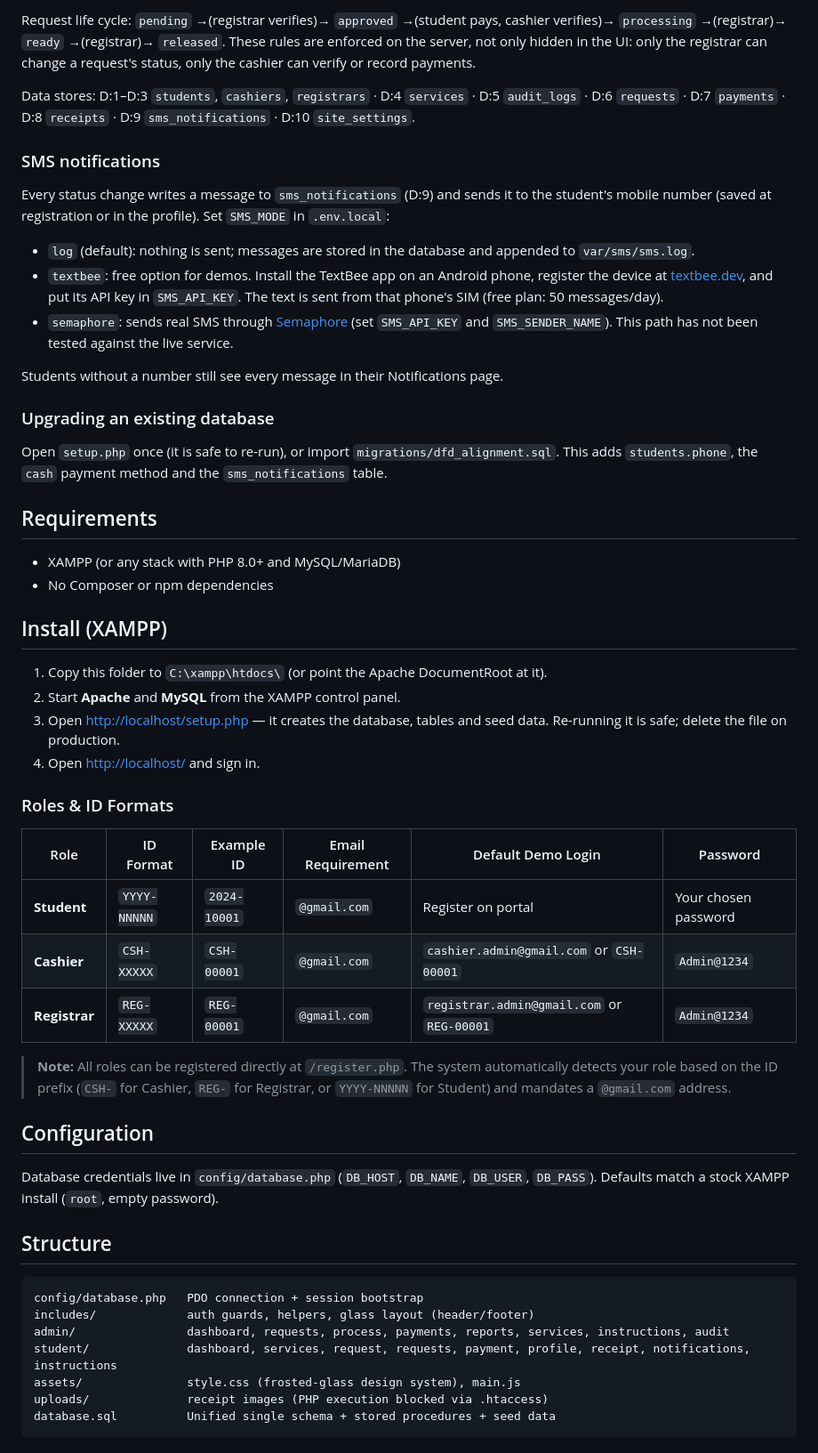
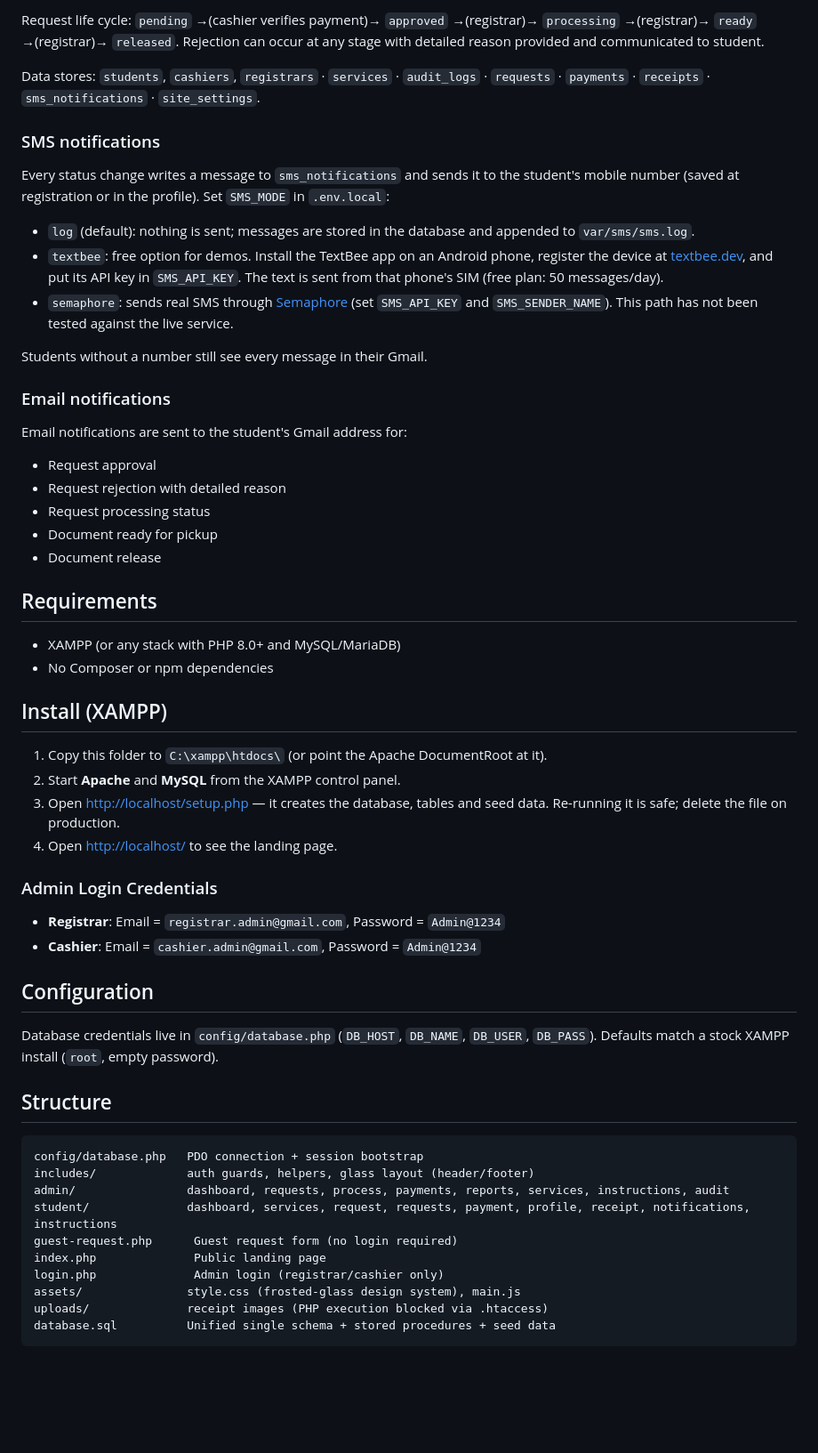
Before and after one commit to earl94539-dot/studentreq, a Markdown page: README.md, the part around one of its changes. Shown at 89% size. GitHub-like rendering; blank space fills up the shorter version.

```diff
--- a/README.md
+++ b/README.md
@@ -39,23 +74,28 @@ and track their status — with a frosted-glass (glassmorphism) UI on every page
 
-Request life cycle: `pending` →(registrar verifies)→ `approved` →(student pays, cashier verifies)→ `processing` →(registrar)→ `ready` →(registrar)→ `released`.
-These rules are enforced on the server, not only hidden in the UI: only the registrar can change a request's status, only the cashier can verify or record payments.
+Request life cycle: `pending` →(cashier verifies payment)→ `approved` →(registrar)→ `processing` →(registrar)→ `ready` →(registrar)→ `released`.
+Rejection can occur at any stage with detailed reason provided and communicated to student.
 
-Data stores: D:1–D:3 `students`, `cashiers`, `registrars` · D:4 `services` · D:5 `audit_logs` · D:6 `requests` · D:7 `payments` · D:8 `receipts` · D:9 `sms_notifications` · D:10 `site_settings`.
+Data stores: `students`, `cashiers`, `registrars` · `services` · `audit_logs` · `requests` · `payments` · `receipts` · `sms_notifications` · `site_settings`.
 
 ### SMS notifications
 
-Every status change writes a message to `sms_notifications` (D:9) and sends it to the student's mobile number (saved at registration or in the profile).
+Every status change writes a message to `sms_notifications` and sends it to the student's mobile number (saved at registration or in the profile).
 Set `SMS_MODE` in `.env.local`:
 
 - `log` (default): nothing is sent; messages are stored in the database and appended to `var/sms/sms.log`.
 - `textbee`: free option for demos. Install the TextBee app on an Android phone, register the device at [textbee.dev](https://textbee.dev), and put its API key in `SMS_API_KEY`. The text is sent from that phone's SIM (free plan: 50 messages/day).
 - `semaphore`: sends real SMS through [Semaphore](https://semaphore.co) (set `SMS_API_KEY` and `SMS_SENDER_NAME`). This path has not been tested against the live service.
 
-Students without a number still see every message in their Notifications page.
+Students without a number still see every message in their Gmail.
 
-### Upgrading an existing database
+### Email notifications
 
-Open `setup.php` once (it is safe to re-run), or import `migrations/dfd_alignment.sql`. This adds `students.phone`, the `cash` payment method and the `sms_notifications` table.
+Email notifications are sent to the student's Gmail address for:
+- Request approval
+- Request rejection with detailed reason
+- Request processing status
+- Document ready for pickup
+- Document release
 
 ## Requirements
 
@@ -68,17 +108,12 @@ Open `setup.php` once (it is safe to re-run), or import `migrations/dfd_alignmen
 2. Start **Apache** and **MySQL** from the XAMPP control panel.
 3. Open <http://localhost/setup.php> — it creates the database, tables and seed data.
    Re-running it is safe; delete the file on production.
-4. Open <http://localhost/> and sign in.
+4. Open <http://localhost/> to see the landing page.
 
-### Roles & ID Formats
+### Admin Login Credentials
 
-| Role | ID Format | Example ID | Email Requirement | Default Demo Login | Password |
-|---|---|---|---|---|---|
-| **Student** | `YYYY-NNNNN` | `2024-10001` | `@gmail.com` | Register on portal | Your chosen password |
-| **Cashier** | `CSH-XXXXX` | `CSH-00001` | `@gmail.com` | `cashier.admin@gmail.com` or `CSH-00001` | `Admin@1234` |
-| **Registrar** | `REG-XXXXX` | `REG-00001` | `@gmail.com` | `registrar.admin@gmail.com` or `REG-00001` | `Admin@1234` |
-
-> **Note:** All roles can be registered directly at `/register.php`. The system automatically detects your role based on the ID prefix (`CSH-` for Cashier, `REG-` for Registrar, or `YYYY-NNNNN` for Student) and mandates a `@gmail.com` address.
+- **Registrar**: Email = `registrar.admin@gmail.com`, Password = `Admin@1234`
+- **Cashier**: Email = `cashier.admin@gmail.com`, Password = `Admin@1234`
 
 ## Configuration
 
@@ -92,6 +127,9 @@ config/database.php   PDO connection + session bootstrap
 includes/             auth guards, helpers, glass layout (header/footer)
 admin/                dashboard, requests, process, payments, reports, services, instructions, audit
 student/              dashboard, services, request, requests, payment, profile, receipt, notifications, instructions
+guest-request.php      Guest request form (no login required)
+index.php              Public landing page
+login.php              Admin login (registrar/cashier only)
 assets/               style.css (frosted-glass design system), main.js
 uploads/              receipt images (PHP execution blocked via .htaccess)
 database.sql          Unified single schema + stored procedures + seed data
```
Also changed, not shown: other parts of README.md (+64 -29 lines).
